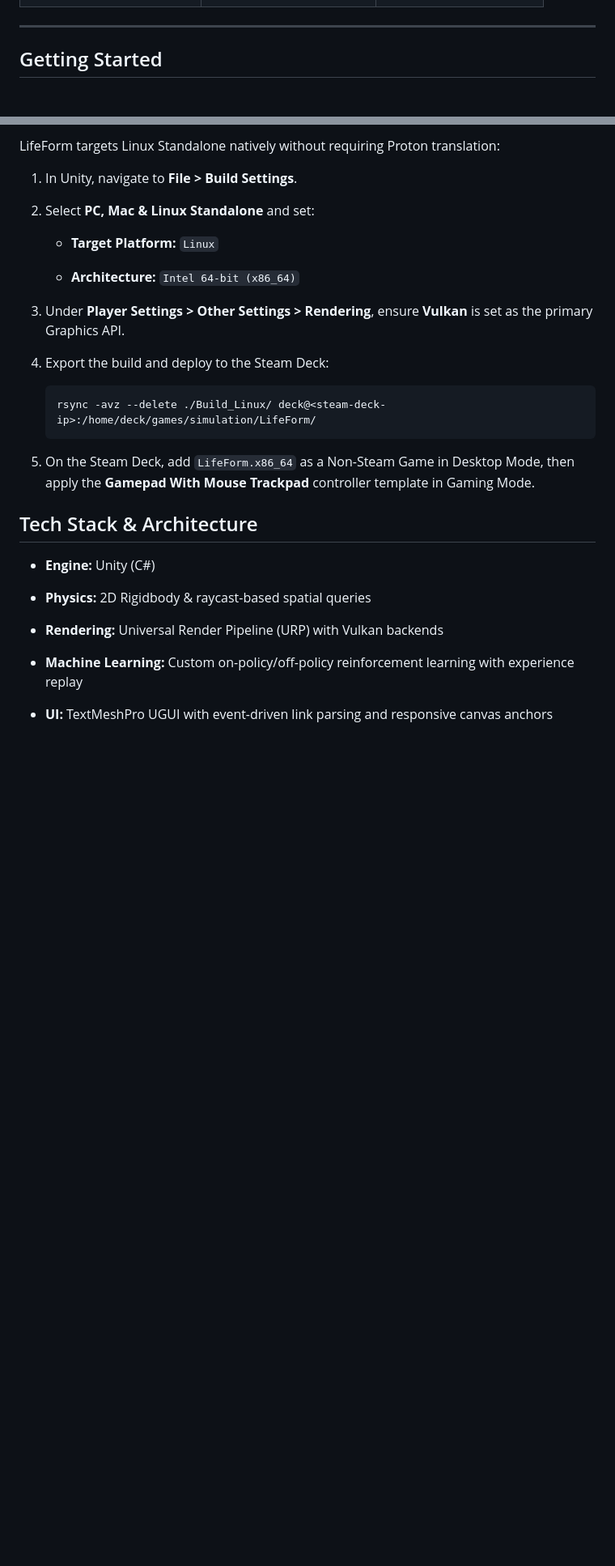
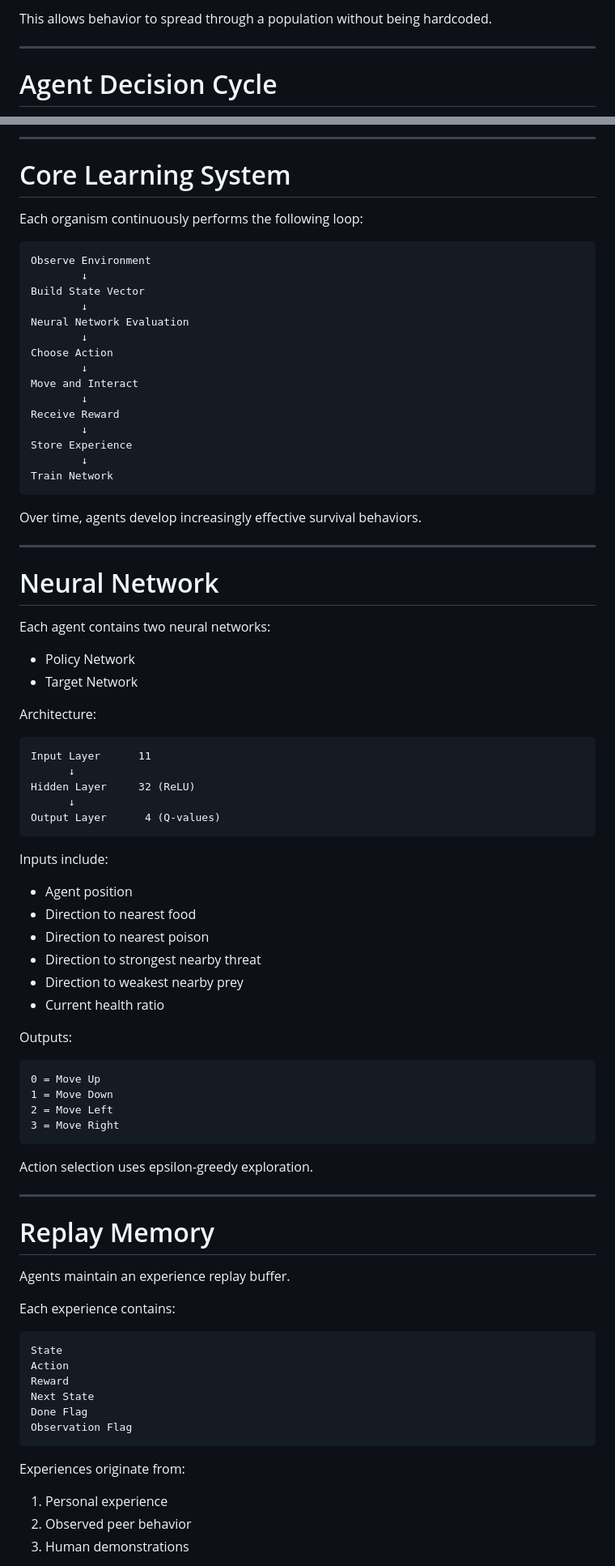
Before and after one commit to bryanspms/LifeForm, a Markdown page: README.md, 2 parts joined by grey strips. Shown at 81% size. Drawn GitHub-style; blank space fills up the shorter version.

Commit message:
Revise README for improved project documentation
Updated README to enhance clarity and detail about the LifeForm simulation, including features, installation instructions, and system architecture.

````diff
--- a/README.md
+++ b/README.md
@@ -43,5 +136,6 @@
+This allows behavior to spread through a population without being hardcoded.
 
 ---
 
-## Getting Started
+# Agent Decision Cycle
 
@@ -69,32 +167,89 @@
 
-LifeForm targets Linux Standalone natively without requiring Proton translation:
+---
 
-1. In Unity, navigate to **File > Build Settings**.
+# Core Learning System
 
-2. Select **PC, Mac & Linux Standalone** and set:
+Each organism continuously performs the following loop:
 
-   - **Target Platform:** `Linux`
+```text
+Observe Environment
+        ↓
+Build State Vector
+        ↓
+Neural Network Evaluation
+        ↓
+Choose Action
+        ↓
+Move and Interact
+        ↓
+Receive Reward
+        ↓
+Store Experience
+        ↓
+Train Network
+```
 
-   - **Architecture:** `Intel 64-bit (x86_64)`
+Over time, agents develop increasingly effective survival behaviors.
 
-3. Under **Player Settings > Other Settings > Rendering**, ensure **Vulkan** is set as the primary Graphics API.
+---
 
-4. Export the build and deploy to the Steam Deck:
+# Neural Network
 
-   ```
-   rsync -avz --delete ./Build_Linux/ deck@<steam-deck-ip>:/home/deck/games/simulation/LifeForm/
-   ```
+Each agent contains two neural networks:
 
-5. On the Steam Deck, add `LifeForm.x86_64` as a Non-Steam Game in Desktop Mode, then apply the **Gamepad With Mouse Trackpad** controller template in Gaming Mode.
+- Policy Network
+- Target Network
 
-## Tech Stack & Architecture
+Architecture:
 
-- **Engine:** Unity (C#)
+```text
+Input Layer      11
+      ↓
+Hidden Layer     32 (ReLU)
+      ↓
+Output Layer      4 (Q-values)
+```
 
-- **Physics:** 2D Rigidbody & raycast-based spatial queries
+Inputs include:
 
-- **Rendering:** Universal Render Pipeline (URP) with Vulkan backends
+- Agent position
+- Direction to nearest food
+- Direction to nearest poison
+- Direction to strongest nearby threat
+- Direction to weakest nearby prey
+- Current health ratio
 
-- **Machine Learning:** Custom on-policy/off-policy reinforcement learning with experience replay
+Outputs:
 
-- **UI:** TextMeshPro UGUI with event-driven link parsing and responsive canvas anchors
+```text
+0 = Move Up
+1 = Move Down
+2 = Move Left
+3 = Move Right
+```
+
+Action selection uses epsilon-greedy exploration.
+
+---
+
+# Replay Memory
+
+Agents maintain an experience replay buffer.
+
+Each experience contains:
+
+```text
+State
+Action
+Reward
+Next State
+Done Flag
+Observation Flag
+```
+
+Experiences originate from:
+
+1. Personal experience
+2. Observed peer behavior
+3. Human demonstrations
+
````
Also changed, not shown: other parts of README.md (+548 -42 lines).
